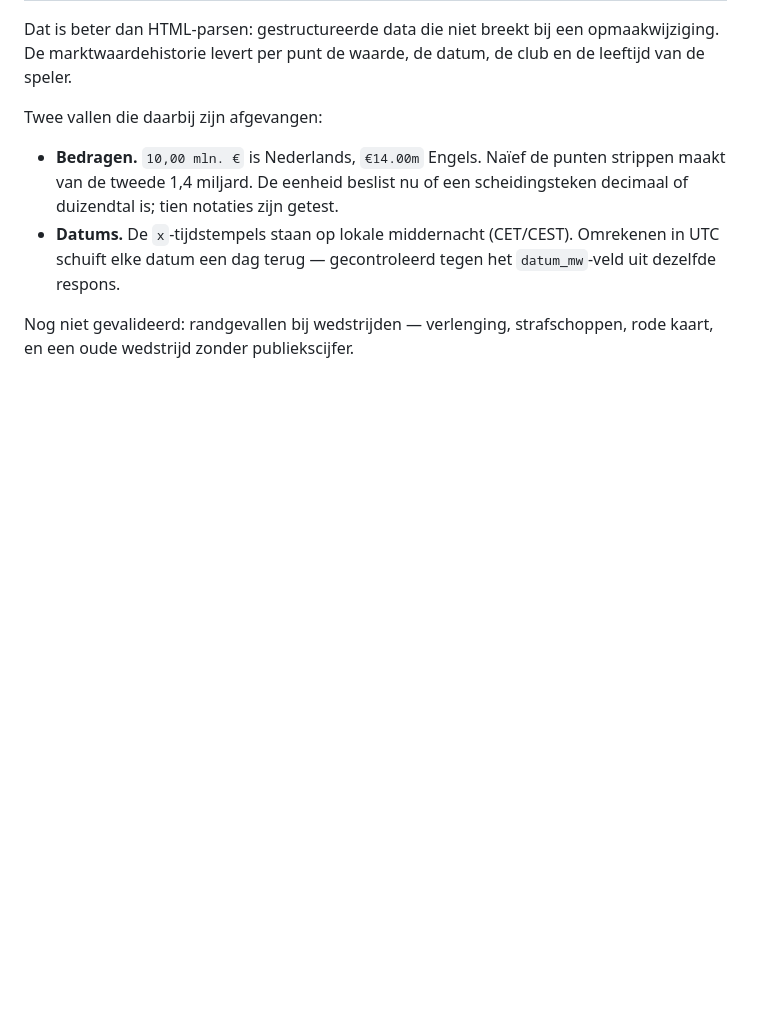
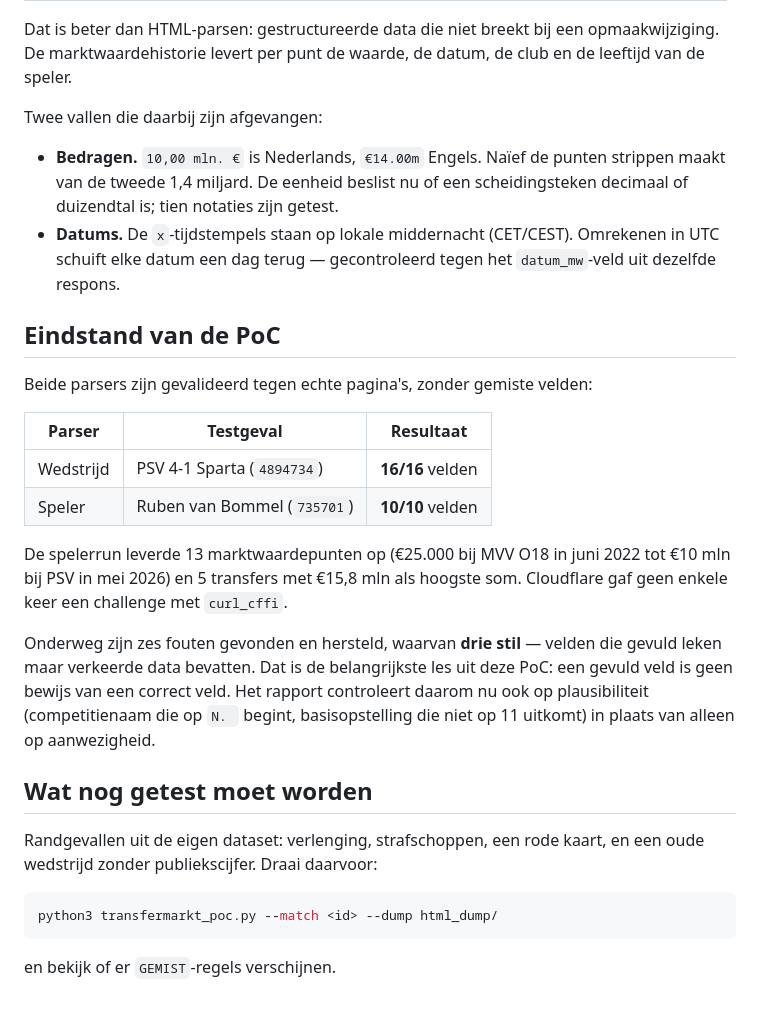
Before and after one commit to marnixvanaken/groundhop, a Markdown page: TRANSFERMARKT_POC.md, the part around the change. Rendered like a GitHub page; blank space fills up the shorter version.

Commit message:
PoC afgerond: beide parsers volledig gevalideerd
Wedstrijd PSV 4-1 Sparta: 16/16 velden. Speler Ruben van Bommel: 10/10, met 13
marktwaardepunten en 5 transfers. Geen gemiste velden, geen Cloudflare-blokkade.

Documentatie bijgewerkt met de eindstand en de resterende testgevallen
(verlenging, strafschoppen, rode kaart, oude wedstrijd zonder publiek).

Co-Authored-By: Claude Opus 5 <noreply@anthropic.com>
Claude-Session: https://claude.ai/code/session_01FzXvxTTj2hWoje2hn66uKa

````diff
--- a/TRANSFERMARKT_POC.md
+++ b/TRANSFERMARKT_POC.md
@@ -141,5 +141,33 @@ Twee vallen die daarbij zijn afgevangen:
   Omrekenen in UTC schuift elke datum een dag terug — gecontroleerd tegen het
   `datum_mw`-veld uit dezelfde respons.
 
-Nog niet gevalideerd: randgevallen bij wedstrijden — verlenging, strafschoppen,
-rode kaart, en een oude wedstrijd zonder publiekscijfer.
+## Eindstand van de PoC
+
+Beide parsers zijn gevalideerd tegen echte pagina's, zonder gemiste velden:
+
+| Parser | Testgeval | Resultaat |
+|---|---|---|
+| Wedstrijd | PSV 4-1 Sparta (`4894734`) | **16/16** velden |
+| Speler | Ruben van Bommel (`735701`) | **10/10** velden |
+
+De spelerrun leverde 13 marktwaardepunten op (€25.000 bij MVV O18 in juni 2022
+tot €10 mln bij PSV in mei 2026) en 5 transfers met €15,8 mln als hoogste som.
+Cloudflare gaf geen enkele keer een challenge met `curl_cffi`.
+
+Onderweg zijn zes fouten gevonden en hersteld, waarvan **drie stil** — velden
+die gevuld leken maar verkeerde data bevatten. Dat is de belangrijkste les uit
+deze PoC: een gevuld veld is geen bewijs van een correct veld. Het rapport
+controleert daarom nu ook op plausibiliteit (competitienaam die op `N. `
+begint, basisopstelling die niet op 11 uitkomt) in plaats van alleen op
+aanwezigheid.
+
+## Wat nog getest moet worden
+
+Randgevallen uit de eigen dataset: verlenging, strafschoppen, een rode kaart,
+en een oude wedstrijd zonder publiekscijfer. Draai daarvoor:
+
+```bash
+python3 transfermarkt_poc.py --match <id> --dump html_dump/
+```
+
+en bekijk of er `GEMIST`-regels verschijnen.
````
